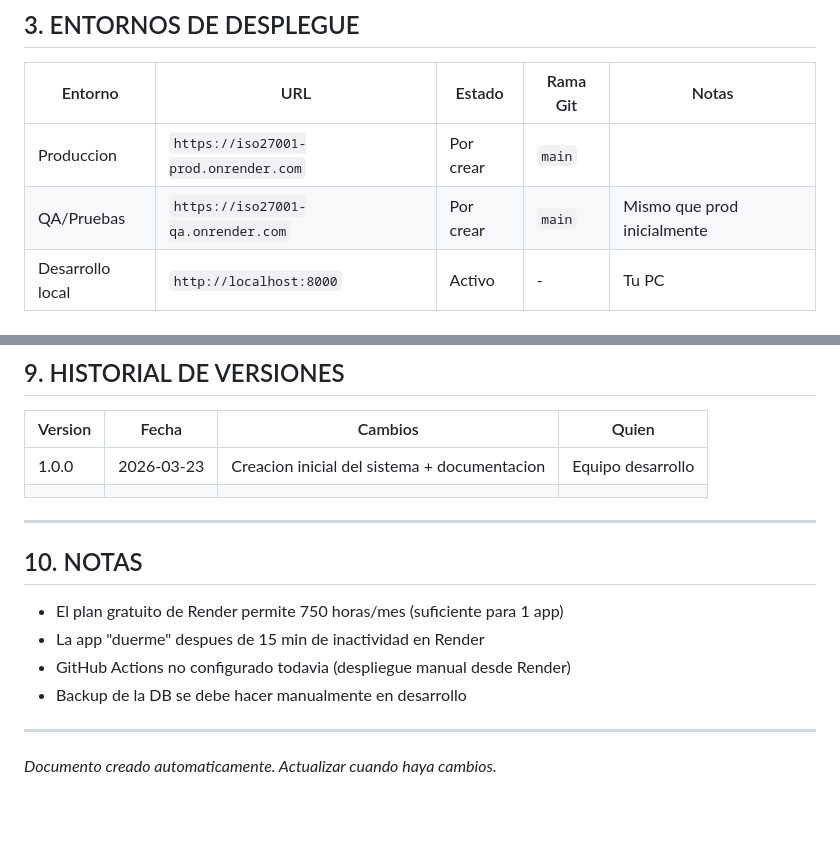
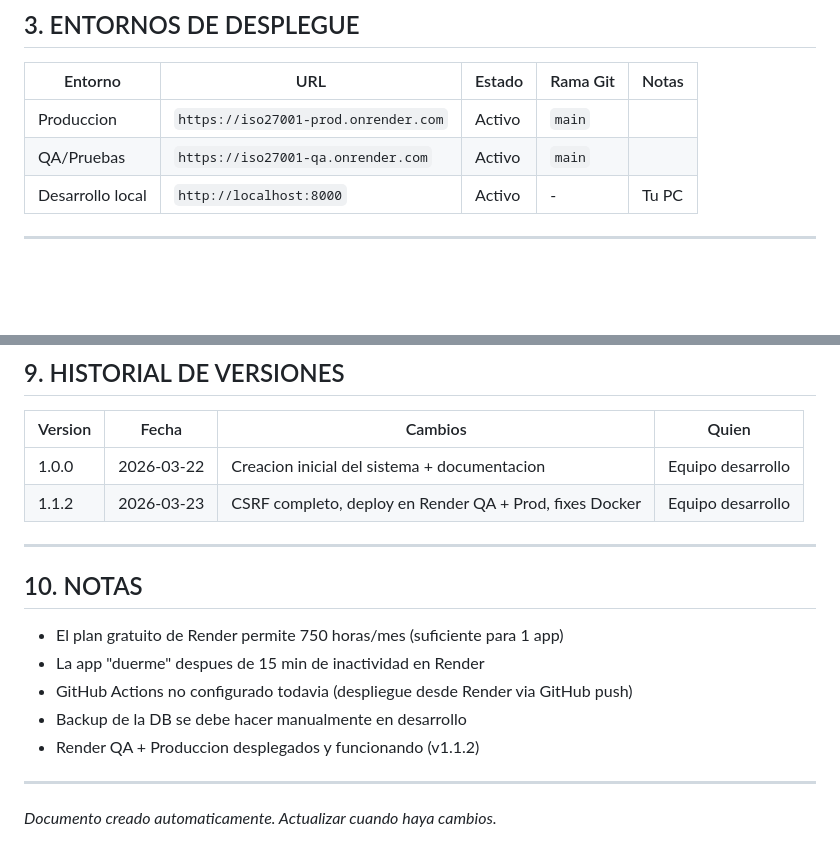
Before and after one commit to VPR65/iso27001-evaluator, a Markdown page: docs/CONFIG_REGISTRY.md, 2 parts joined by grey strips. GitHub-like rendering; blank space fills up the shorter version.

```diff
--- a/docs/CONFIG_REGISTRY.md
+++ b/docs/CONFIG_REGISTRY.md
@@ -86,8 +86,8 @@ git status
 
 | Entorno | URL | Estado | Rama Git | Notas |
 |---------|-----|--------|----------|-------|
-| Produccion | `https://iso27001-prod.onrender.com` | Por crear | `main` | |
-| QA/Pruebas | `https://iso27001-qa.onrender.com` | Por crear | `main` | Mismo que prod inicialmente |
+| Produccion | `https://iso27001-prod.onrender.com` | Activo | `main` | |
+| QA/Pruebas | `https://iso27001-qa.onrender.com` | Activo | `main` | |
 | Desarrollo local | `http://localhost:8000` | Activo | - | Tu PC |
 
 ---
@@ -194,8 +194,8 @@ python scripts/rollback.py v1.0.0
 
 | Version | Fecha | Cambios | Quien |
 |---------|-------|----------|-------|
-| 1.0.0 | 2026-03-23 | Creacion inicial del sistema + documentacion | Equipo desarrollo |
-| | | | |
+| 1.0.0 | 2026-03-22 | Creacion inicial del sistema + documentacion | Equipo desarrollo |
+| 1.1.2 | 2026-03-23 | CSRF completo, deploy en Render QA + Prod, fixes Docker | Equipo desarrollo |
 
 ---
 
@@ -203,8 +203,9 @@ python scripts/rollback.py v1.0.0
 
 - El plan gratuito de Render permite 750 horas/mes (suficiente para 1 app)
 - La app "duerme" despues de 15 min de inactividad en Render
-- GitHub Actions no configurado todavia (despliegue manual desde Render)
+- GitHub Actions no configurado todavia (despliegue desde Render via GitHub push)
 - Backup de la DB se debe hacer manualmente en desarrollo
+- Render QA + Produccion desplegados y funcionando (v1.1.2)
 
 ---
 
```
Also changed, not shown: docs/CHANGELOG.md (+9 -2 lines).
